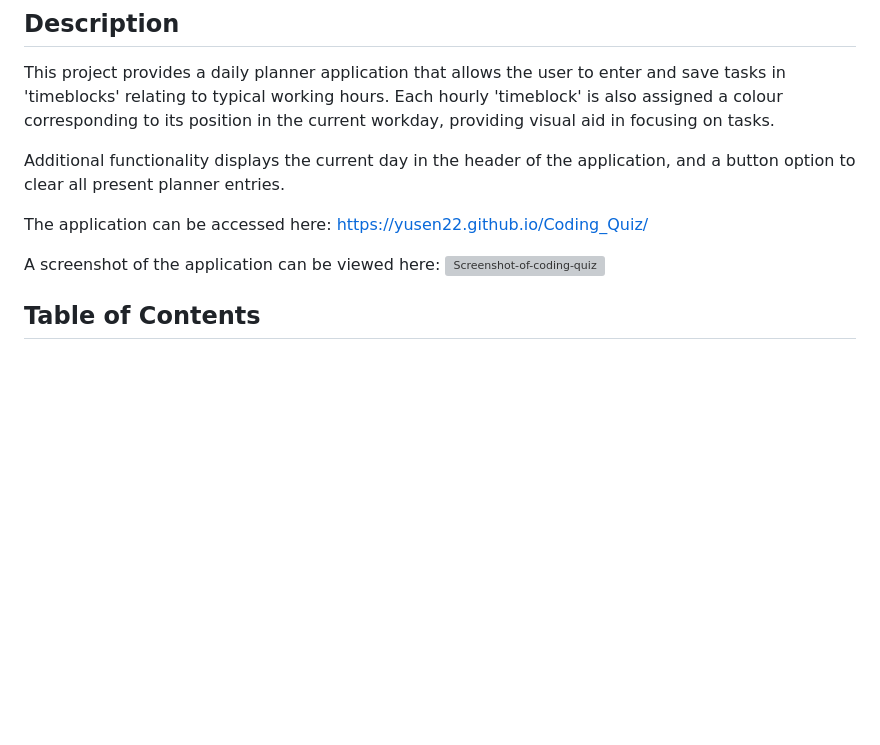
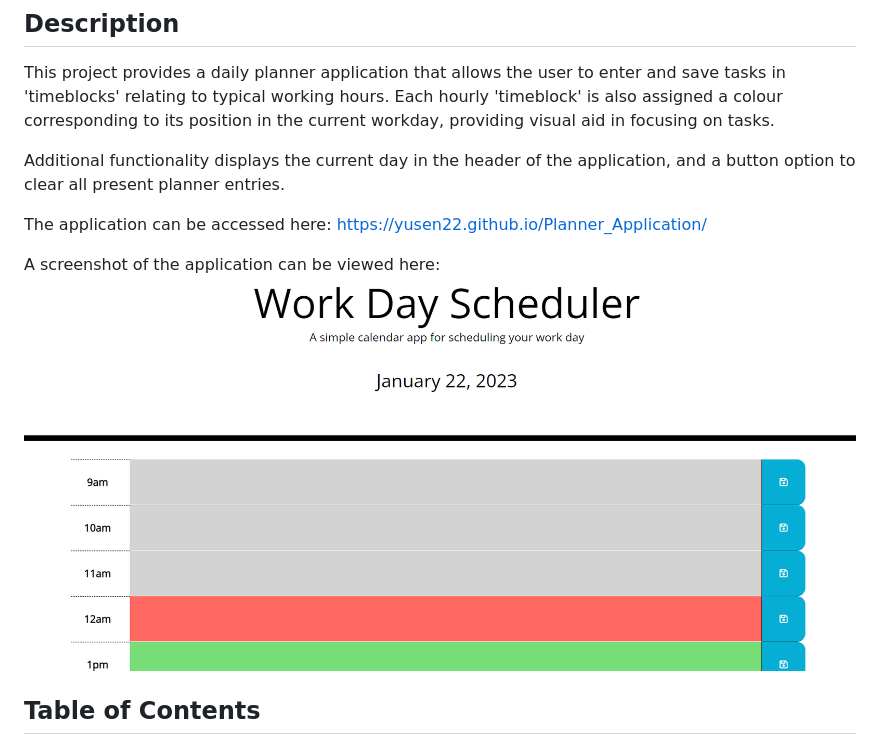
Before and after one commit to Yusen22/Planner_Application, a Markdown page: README.md, the part around the change. Drawn GitHub-style; pictures changed too: images/Screenshot_20230122_122235.png (added); blank space fills up the shorter version; grey boxes are pictures that could not be loaded.

Commit message:
updated README with screenshot and link to deployed app

```diff
--- a/README.md
+++ b/README.md
@@ -7,9 +7,10 @@ This project provides a daily planner application that allows the user to enter
 
 Additional functionality displays the current day in the header of the application, and a button option to clear all present planner entries.
 
-The application can be accessed here: https://yusen22.github.io/Coding_Quiz/
 
-A screenshot of the application can be viewed here: ![Screenshot-of-coding-quiz](./assets/Coding_quiz_index_screenshot.png "Screenshot of application")
+The application can be accessed here: https://yusen22.github.io/Planner_Application/
+
+A screenshot of the application can be viewed here: ![Screenshot-of-planner-app](./images/Screenshot_20230122_122235.png "Screenshot of application")
 
 
 
```
Also changed, not shown: images/05-third-party-apis-homework-demo.gif (deleted).
